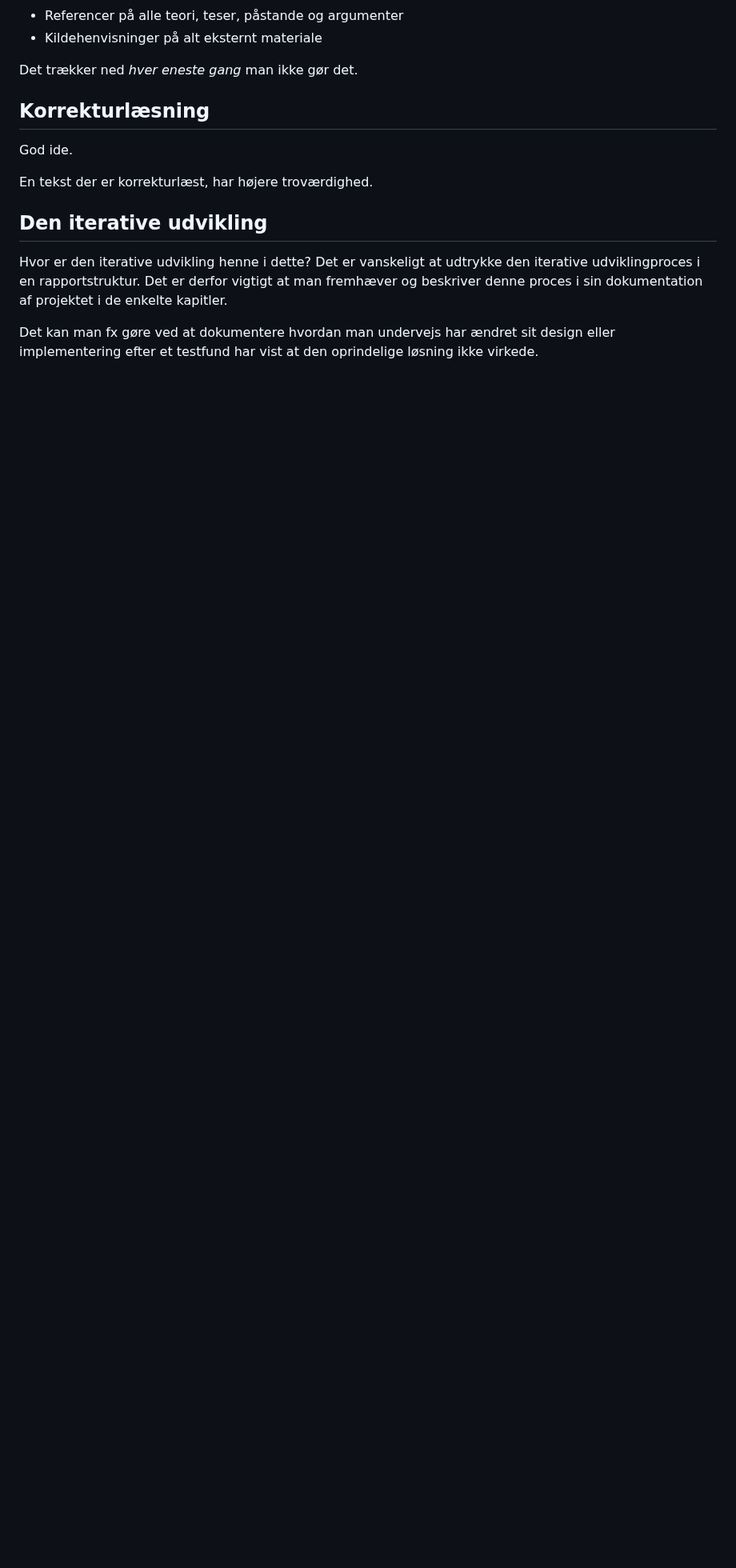
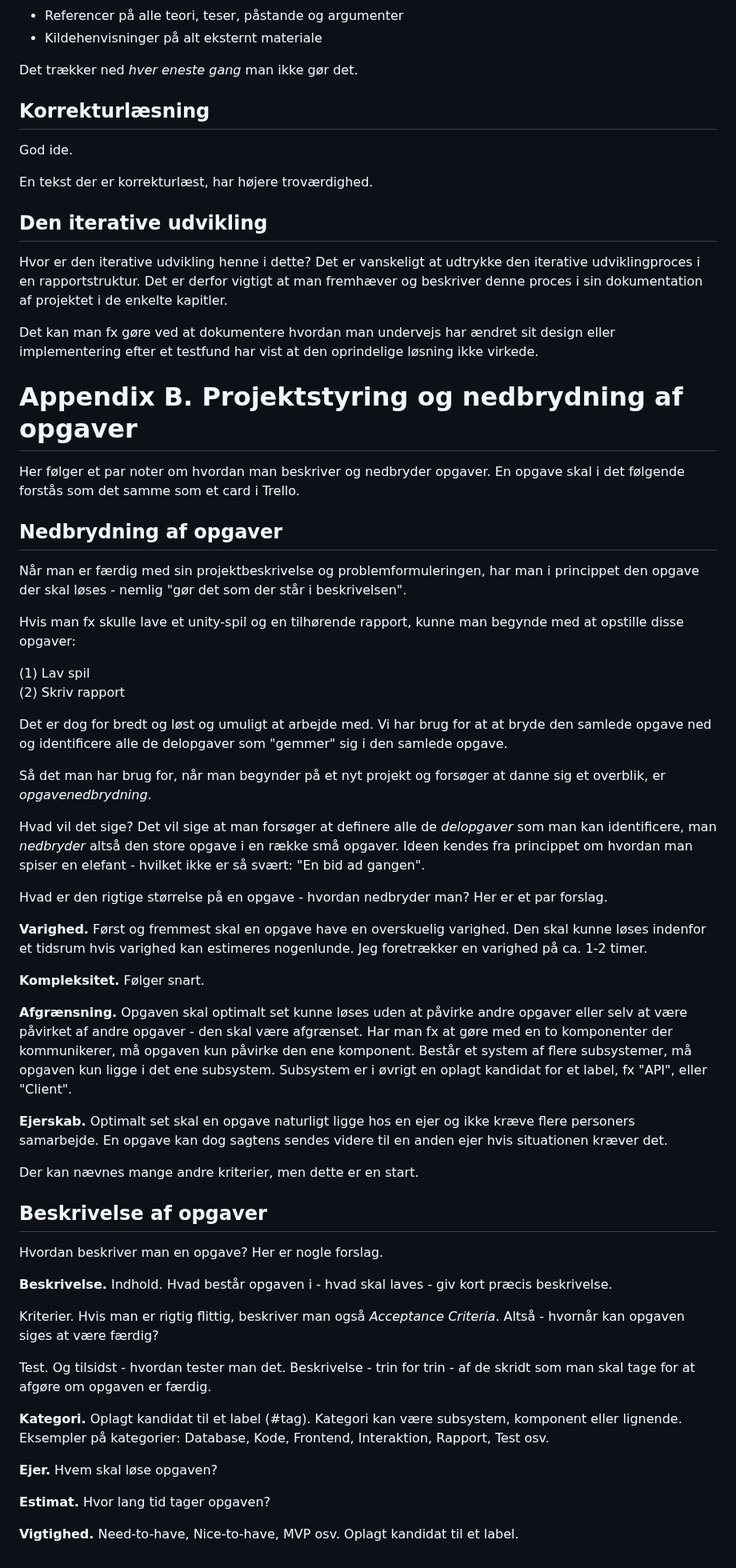
Before and after one commit to kirkby/ddu, a Markdown page: rapportskabelon.md, the part around the change. Shown at 80% size. Drawn GitHub-style; blank space fills up the shorter version.

Commit message:
Added Appendix

```diff
--- a/rapportskabelon.md
+++ b/rapportskabelon.md
@@ -209,3 +209,58 @@ En tekst der er korrekturlæst, har højere troværdighed.
 Hvor er den iterative udvikling henne i dette? Det er vanskeligt at udtrykke den iterative udviklingproces i en rapportstruktur. Det er derfor vigtigt at man fremhæver og beskriver denne proces i sin dokumentation af projektet i de enkelte kapitler.
 
 Det kan man fx gøre ved at dokumentere hvordan man undervejs har ændret sit design eller implementering efter et testfund har vist at den oprindelige løsning ikke virkede.
+
+# Appendix B. Projektstyring og nedbrydning af opgaver
+Her følger et par noter om hvordan man beskriver og nedbryder opgaver.
+En opgave skal i det følgende forstås som det samme som et card i Trello.
+
+## Nedbrydning af opgaver
+Når man er færdig med sin projektbeskrivelse og problemformuleringen, har man i princippet den opgave der skal løses - nemlig "gør det som der står i beskrivelsen".
+
+Hvis man fx skulle lave et unity-spil og en tilhørende rapport, kunne man begynde med at opstille disse opgaver:
+
+(1) Lav spil
+(2) Skriv rapport
+
+Det er dog for bredt og løst og umuligt at arbejde med. Vi har brug for at at bryde den samlede opgave ned og identificere alle de delopgaver som "gemmer" sig i den samlede opgave.
+
+Så det man har brug for, når man begynder på et nyt projekt og forsøger at danne sig et overblik, er _opgavenedbrydning_.
+
+Hvad vil det sige? Det vil sige at man forsøger at definere alle de _delopgaver_ som man kan identificere, man _nedbryder_ altså den store opgave i en række små opgaver.
+Ideen kendes fra princippet om hvordan man spiser en elefant - hvilket ikke er så svært: "En bid ad gangen".
+
+Hvad er den rigtige størrelse på en opgave - hvordan nedbryder man? Her er et par forslag.
+
+**Varighed.** Først og fremmest skal en opgave have en overskuelig varighed.
+Den skal kunne løses indenfor et tidsrum hvis varighed kan estimeres nogenlunde.
+Jeg foretrækker en varighed på ca. 1-2 timer.
+
+**Kompleksitet.**
+Følger snart.
+
+**Afgrænsning.** Opgaven skal optimalt set kunne løses uden at påvirke andre opgaver eller selv at være påvirket af andre opgaver - den skal være afgrænset. Har man fx at gøre med en to komponenter der kommunikerer, må opgaven kun påvirke den ene komponent. Består et system af flere subsystemer, må opgaven kun ligge i det ene subsystem. Subsystem er i øvrigt en oplagt kandidat for et label, fx "API", eller "Client".
+
+**Ejerskab.** Optimalt set skal en opgave naturligt ligge hos en ejer og ikke kræve flere personers samarbejde. En opgave kan dog sagtens sendes videre til en anden ejer hvis situationen kræver det.
+
+Der kan nævnes mange andre kriterier, men dette er en start.
+
+## Beskrivelse af opgaver
+
+Hvordan beskriver man en opgave? Her er nogle forslag.
+
+**Beskrivelse.**
+Indhold. Hvad består opgaven i - hvad skal laves - giv kort præcis beskrivelse.
+
+Kriterier. Hvis man er rigtig flittig, beskriver man også _Acceptance Criteria_.
+Altså - hvornår kan opgaven siges at være færdig?
+
+Test. Og tilsidst - hvordan tester man det. Beskrivelse - trin for trin - af de skridt som man skal tage for at afgøre om opgaven er færdig.
+
+**Kategori.** Oplagt kandidat til et label (#tag). Kategori kan være subsystem, komponent eller lignende.
+Eksempler på kategorier: Database, Kode, Frontend, Interaktion, Rapport, Test osv.
+
+**Ejer.** Hvem skal løse opgaven?
+
+**Estimat.** Hvor lang tid tager opgaven?
+
+**Vigtighed.** Need-to-have, Nice-to-have, MVP osv. Oplagt kandidat til et label.
```
